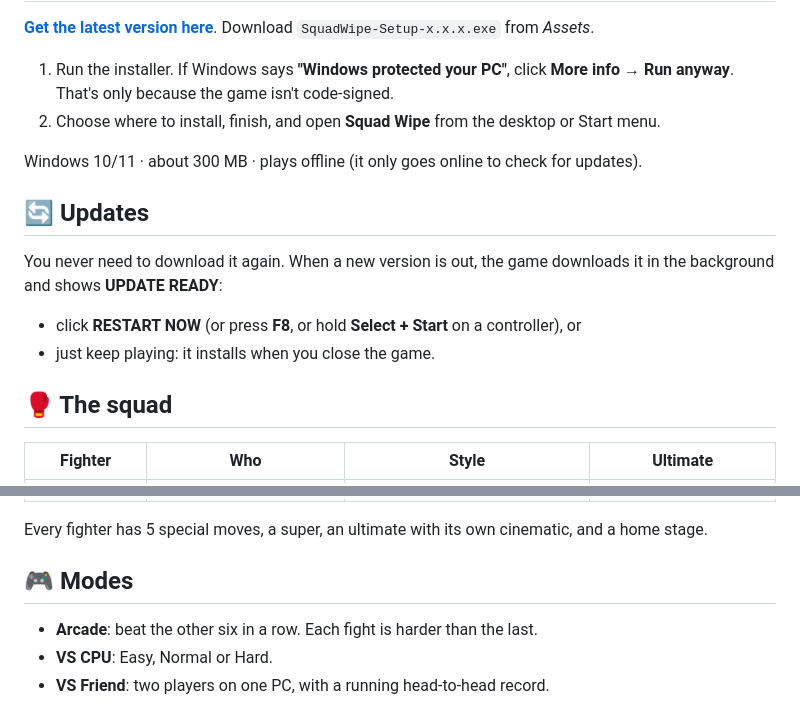
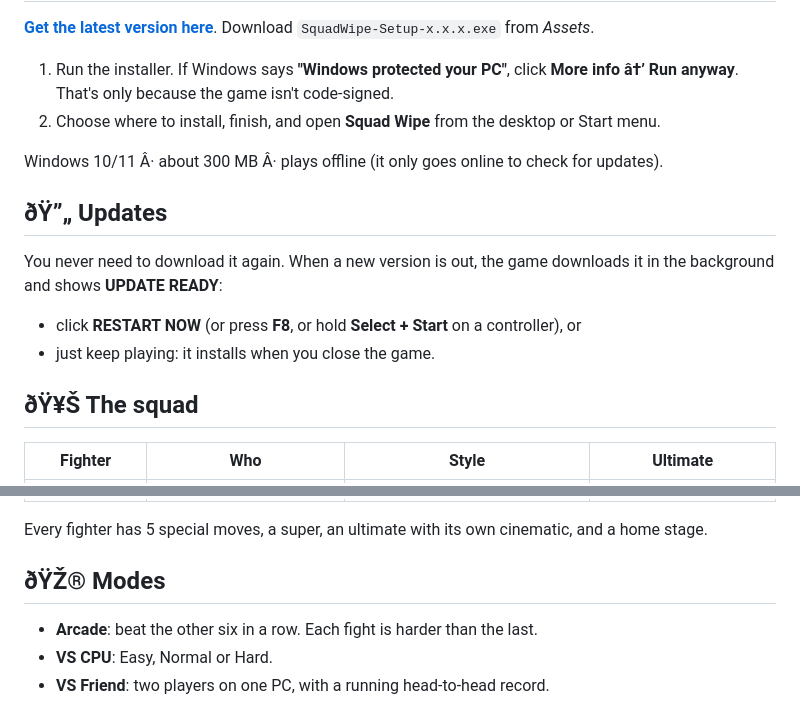
Before and after one commit to skandasandy24/SQUAD-WIPE-GAME, a Markdown page: README.md, 2 parts joined by grey strips. GitHub-like rendering.

```diff
--- a/README.md
+++ b/README.md
@@ -15,18 +15,18 @@ Squad Wipe is a 2D fighting game where every fighter is one of us. Each one has
 
 **[Get the latest version here](https://github.com/skandasandy24/SQUAD-WIPE-GAME/releases/latest)**. Download `SquadWipe-Setup-x.x.x.exe` from *Assets*.
 
-1. Run the installer. If Windows says **"Windows protected your PC"**, click **More info → Run anyway**. That's only because the game isn't code-signed.
+1. Run the installer. If Windows says **"Windows protected your PC"**, click **More info â†’ Run anyway**. That's only because the game isn't code-signed.
 2. Choose where to install, finish, and open **Squad Wipe** from the desktop or Start menu.
 
-Windows 10/11 · about 300 MB · plays offline (it only goes online to check for updates).
+Windows 10/11 Â· about 300 MB Â· plays offline (it only goes online to check for updates).
 
-## 🔄 Updates
+## ðŸ”„ Updates
 
 You never need to download it again. When a new version is out, the game downloads it in the background and shows **UPDATE READY**:
 - click **RESTART NOW** (or press **F8**, or hold **Select + Start** on a controller), or
 - just keep playing: it installs when you close the game.
 
-## 🥊 The squad
+## ðŸ¥Š The squad
 
 | Fighter | Who | Style | Ultimate |
 |---|---|---|---|
@@ -40,7 +40,7 @@ You never need to download it again. When a new version is out, the game downloa
 
 Every fighter has 5 special moves, a super, an ultimate with its own cinematic, and a home stage.
 
-## 🎮 Modes
+## ðŸŽ® Modes
 
 - **Arcade**: beat the other six in a row. Each fight is harder than the last.
 - **VS CPU**: Easy, Normal or Hard.
```
Also changed, not shown: other parts of README.md (+8 -8 lines), screenshots/fight.jpg, screenshots/menu.jpg.
